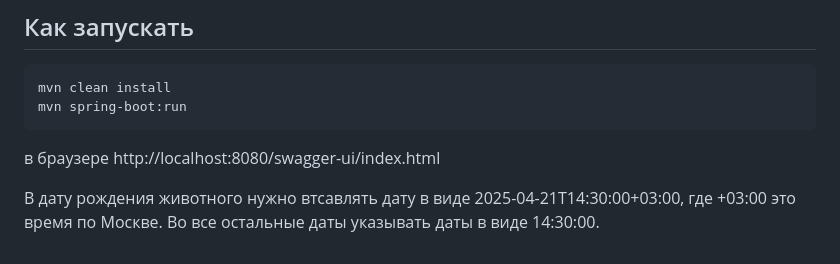
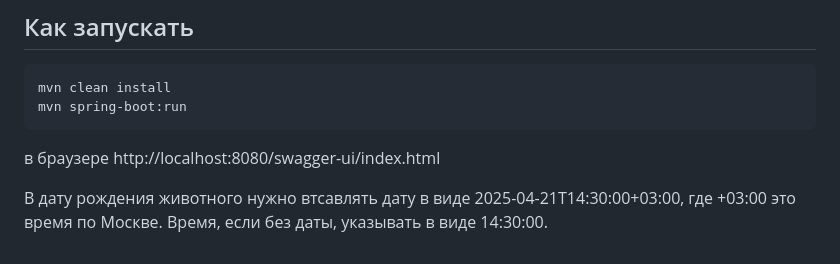
Before and after one commit to AnKozhevnikov/kpo, a Markdown page: zoo_with_rest/README.md, the part around the change. GitHub-like rendering.

```diff
--- a/zoo_with_rest/README.md
+++ b/zoo_with_rest/README.md
@@ -49,4 +49,4 @@ mvn spring-boot:run
 
 в браузере http://localhost:8080/swagger-ui/index.html
 
-В дату рождения животного нужно втсавлять дату в виде 2025-04-21T14:30:00+03:00, где +03:00 это время по Москве. Во все остальные даты указывать даты в виде 14:30:00.
+В дату рождения животного нужно втсавлять дату в виде 2025-04-21T14:30:00+03:00, где +03:00 это время по Москве. Время, если без даты, указывать в виде 14:30:00.
```
